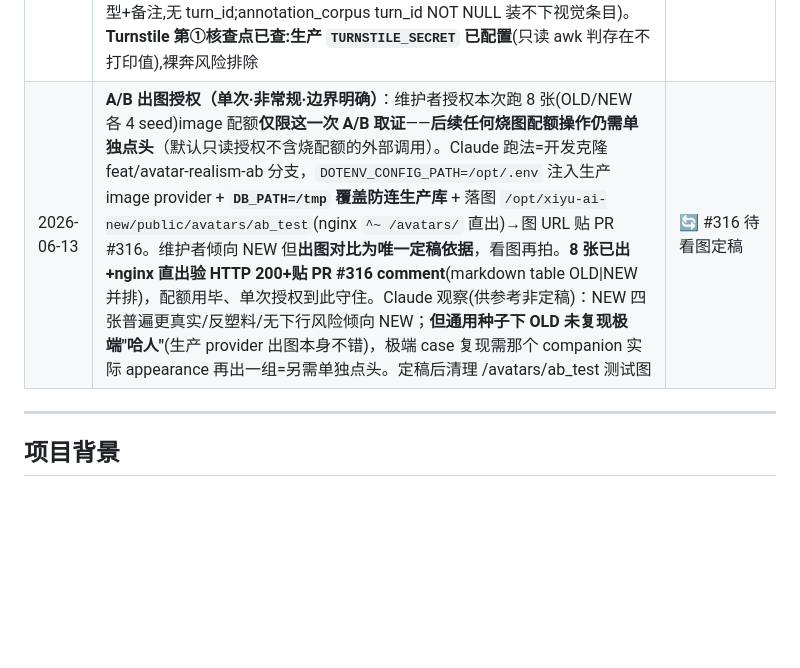
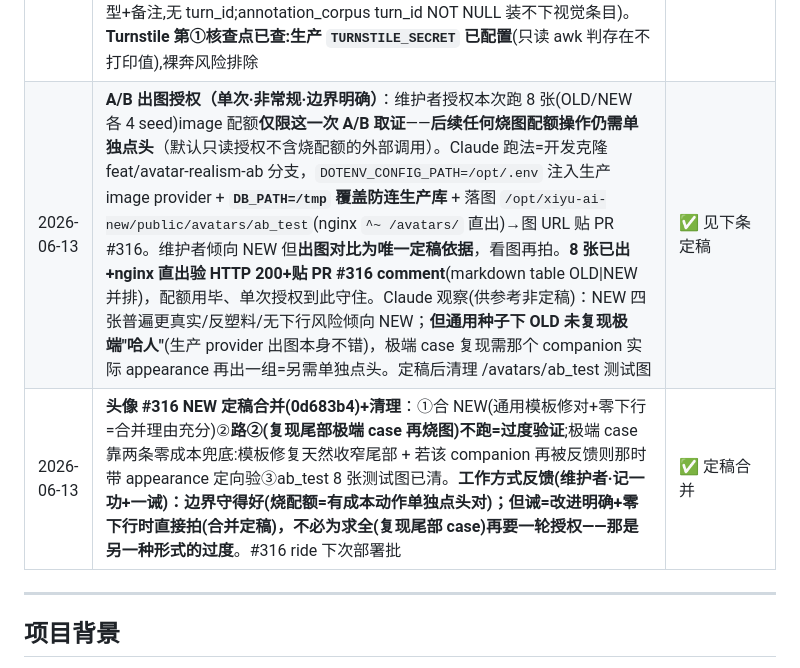
Before and after one commit to dimang01/xiyu-ai, a Markdown page: docs/HANDOFF.md, the part around the change. Drawn GitHub-style; blank space fills up the shorter version.

Commit message:
docs(handoff): 记账——头像 #316 NEW 定稿合并+清理+工作方式反馈(零下行直接拍)
Co-Authored-By: Claude <noreply@anthropic.com>

```diff
--- a/docs/HANDOFF.md
+++ b/docs/HANDOFF.md
@@ -59,7 +59,8 @@
 | 2026-06-13 | **真人用户负反馈：AI 头像"哈人/恐怖谷"——取证修正报告假设**：报告假设"anti-doll-face 过头"，**实测相反**：头像链路 `buildIdentityCandidatePrompt`(visual_identity_candidates.mjs) **根本没上 anti-doll-face**，反堆 photo_planner 明令禁止的塑料娃娃脸触发词(porcelain fair smooth dewy skin / baby-faced round full plump cheeks / large doe-eyed / glossy bright shine)，且**零真实肤质层**(无 raw photo/fine pores/film grain/natural skin texture/轻微不对称)。根因=头像链路停在 v1.10.50「清纯娃娃脸」美学，**滞后于场景照 photo_planner v1.18-1.19 反塑料真人感升级**(那边已全清这些词)→出过度光滑大眼 porcelain 假脸=恐怖谷。修法=移植 photo_planner 真实肤质措辞+删 doll-face 触发词，**需真出图 A/B 对比验证、不盲改美学，停板等拍板**。负反馈落点：annotation_corpus `turn_id NOT NULL UNIQUE` 装不下视觉条目→记本行 backlog 案例(非 corpus) | 📋 立项停板 |
 | 2026-06-13 | **backlog 低优：Turnstile 防护强度核查(纯自查·AI 女友天然刷子目标·与外部钓鱼无关)**：自查快照=`verifyTurnstile` 服务端 siteverify、网络故障 **fail-closed**(拒非放,对)、挂 `send-code`(+rateLimit 10/h)+`forgot`，设计基本健全。**待核查点**：①生产是否真配 `TURNSTILE_SECRET`(未配=verifyTurnstile 直接 skip 裸奔——最关键一条,运营者亲手查 .env)②rateLimit scope='send-code' 限流维度(全局 vs per-IP：全局误伤真人/per-IP 换 IP 可绕)③是否需扩到登录等其他写端点④token 重放(现依赖 CF 一次性,本地无去重) | 📋 backlog 低优(①已查见下条) |
 | 2026-06-13 | **头像反恐怖谷修批准执行（#316，严格"先 A/B 真出图再定稿、不盲改美学"）**：①删四 doll-face 触发词(porcelain/baby-faced/doe-eyed/glossy)——`buildIdentityCandidatePrompt` **+ `ageVibePrompt` 两处**(smoke 逼出 av.look 也藏 baby-face/doe-eyed)+接入真实肤质 ②**新增铁律(记账)：出图美学单一来源——`src/image_realism_terms.mjs`，两条出图链(头像 visual_identity / 场景照 photo_planner)共用一份肤质·反塑料词表，杜绝"升级漏一条链";这正是头像脱节大半年+1:1 自拍同族「升级漏改」的根因载体** ③`avatar_prompt_smoke` 进 CI(四禁词零命中/真实肤质在场/塑料黑名单自检/单一来源静态断言;**修了一个自命中**——真实肤质锚"not...CGI"否定用法被黑名单子串误判) ④**A/B 真出图待定稿(产品调性决策唯一依据)**：开发克隆无 image key,`scripts/avatar_realism_ab.mjs` 备好(同种子 OLD vs NEW 各 4 张),出图烧配额=非只读→生产 provider 跑的方式待维护者拍。**backlog**:photo_planner 内联肤质迁共享常量(迁完真·单一来源)+视觉负反馈轻量表(companion_id+类型+备注,无 turn_id;annotation_corpus turn_id NOT NULL 装不下视觉条目)。**Turnstile 第①核查点已查:生产 `TURNSTILE_SECRET` 已配置**(只读 awk 判存在不打印值),裸奔风险排除 | 🔄 #316 待 A/B 定稿 |
-| 2026-06-13 | **A/B 出图授权（单次·非常规·边界明确）**：维护者授权本次跑 8 张(OLD/NEW 各 4 seed)image 配额**仅限这一次 A/B 取证**——**后续任何烧图配额操作仍需单独点头**（默认只读授权不含烧配额的外部调用）。Claude 跑法=开发克隆 feat/avatar-realism-ab 分支，`DOTENV_CONFIG_PATH=/opt/.env` 注入生产 image provider + **`DB_PATH=/tmp` 覆盖防连生产库** + 落图 `/opt/xiyu-ai-new/public/avatars/ab_test`(nginx `^~ /avatars/` 直出)→图 URL 贴 PR #316。维护者倾向 NEW 但**出图对比为唯一定稿依据**，看图再拍。**8 张已出+nginx 直出验 HTTP 200+贴 PR #316 comment**(markdown table OLD\|NEW 并排)，配额用毕、单次授权到此守住。Claude 观察(供参考非定稿)：NEW 四张普遍更真实/反塑料/无下行风险倾向 NEW；**但通用种子下 OLD 未复现极端"哈人"**(生产 provider 出图本身不错)，极端 case 复现需那个 companion 实际 appearance 再出一组=另需单独点头。定稿后清理 /avatars/ab_test 测试图 | 🔄 #316 待看图定稿 |
+| 2026-06-13 | **A/B 出图授权（单次·非常规·边界明确）**：维护者授权本次跑 8 张(OLD/NEW 各 4 seed)image 配额**仅限这一次 A/B 取证**——**后续任何烧图配额操作仍需单独点头**（默认只读授权不含烧配额的外部调用）。Claude 跑法=开发克隆 feat/avatar-realism-ab 分支，`DOTENV_CONFIG_PATH=/opt/.env` 注入生产 image provider + **`DB_PATH=/tmp` 覆盖防连生产库** + 落图 `/opt/xiyu-ai-new/public/avatars/ab_test`(nginx `^~ /avatars/` 直出)→图 URL 贴 PR #316。维护者倾向 NEW 但**出图对比为唯一定稿依据**，看图再拍。**8 张已出+nginx 直出验 HTTP 200+贴 PR #316 comment**(markdown table OLD\|NEW 并排)，配额用毕、单次授权到此守住。Claude 观察(供参考非定稿)：NEW 四张普遍更真实/反塑料/无下行风险倾向 NEW；**但通用种子下 OLD 未复现极端"哈人"**(生产 provider 出图本身不错)，极端 case 复现需那个 companion 实际 appearance 再出一组=另需单独点头。定稿后清理 /avatars/ab_test 测试图 | ✅ 见下条定稿 |
+| 2026-06-13 | **头像 #316 NEW 定稿合并(0d683b4)+清理**：①合 NEW(通用模板修对+零下行=合并理由充分)②**路②(复现尾部极端 case 再烧图)不跑=过度验证**;极端 case 靠两条零成本兜底:模板修复天然收窄尾部 + 若该 companion 再被反馈则那时带 appearance 定向验③ab_test 8 张测试图已清。**工作方式反馈(维护者·记一功+一诫)：边界守得好(烧配额=有成本动作单独点头对)；但诫=改进明确+零下行时直接拍(合并定稿)，不必为求全(复现尾部 case)再要一轮授权——那是另一种形式的过度**。#316 ride 下次部署批 | ✅ 定稿合并 |
 
 ---
 
```
